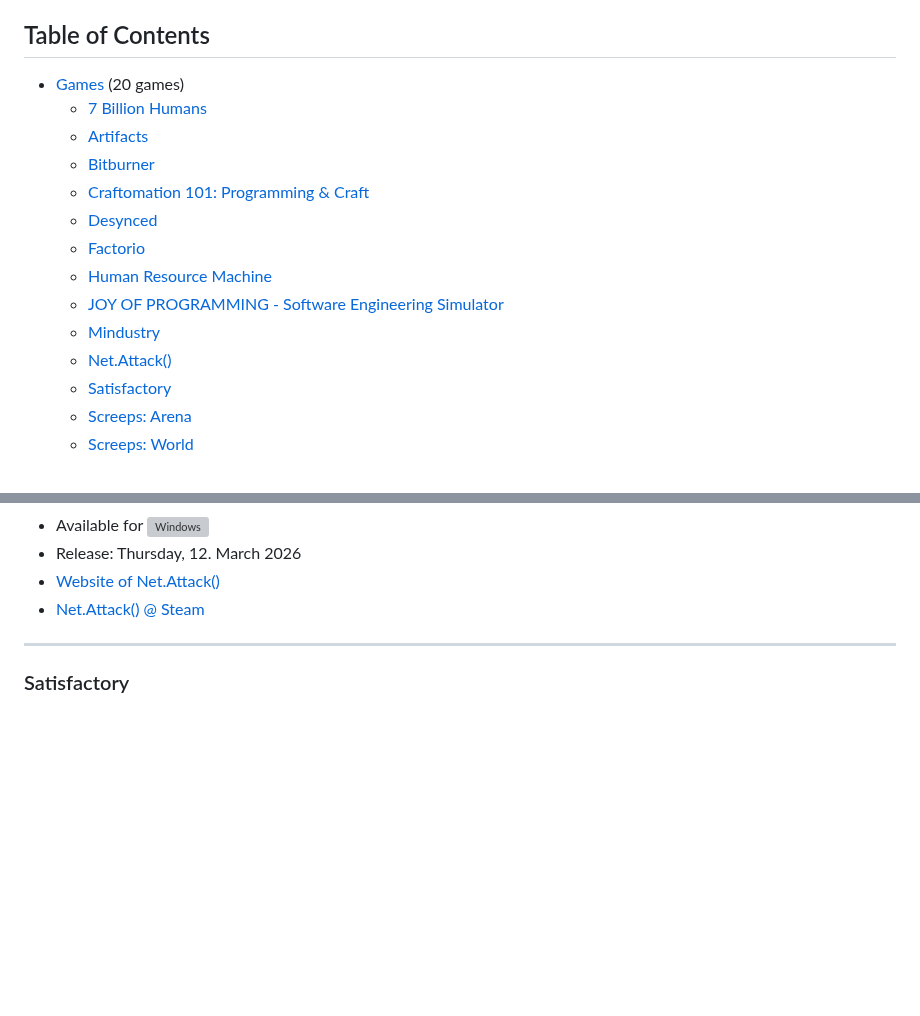
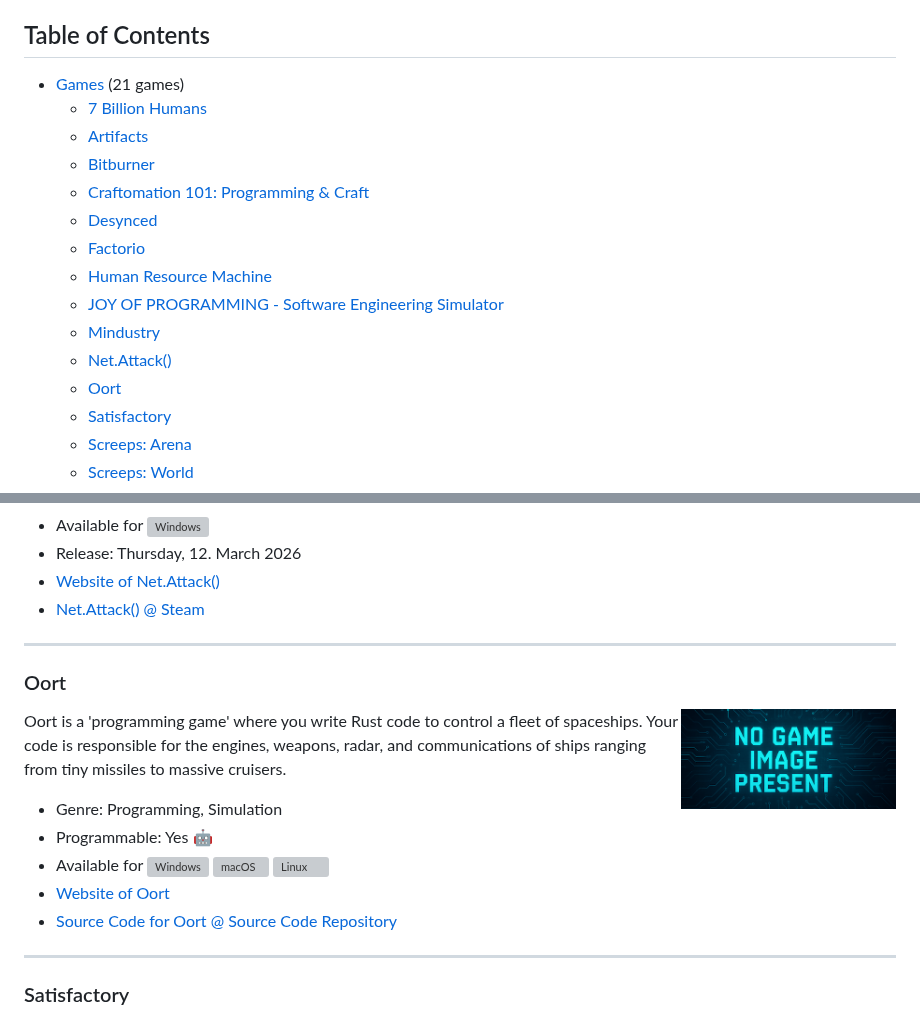
Before and after one commit to EngineeringKiosk/awesome-software-engineering-games, a Markdown page: README.md, 2 parts joined by grey strips. GitHub-like rendering; pictures changed too: generated/images/oort.png (added); blank space fills up the shorter version; grey boxes are pictures that could not be loaded.

Commit message:
chore: Update generated game content

```diff
--- a/README.md
+++ b/README.md
@@ -8,7 +8,7 @@ A curated list of games for software engineers that have that certain something
 
 ## Table of Contents
 
-* [Games](#games) (20 games)
+* [Games](#games) (21 games)
   * [7 Billion Humans](#7-billion-humans)
   * [Artifacts](#artifacts)
   * [Bitburner](#bitburner)
@@ -19,6 +19,7 @@ A curated list of games for software engineers that have that certain something
   * [JOY OF PROGRAMMING - Software Engineering Simulator](#joy-of-programming-software-engineering-simulator)
   * [Mindustry](#mindustry)
   * [Net.Attack()](#net-attack)
+  * [Oort](#oort)
   * [Satisfactory](#satisfactory)
   * [Screeps: Arena](#screeps-arena)
   * [Screeps: World](#screeps-world)
@@ -162,6 +163,19 @@ CODE OR DIE! Hack enemy systems &amp; survive the security response by engineeri
 * Release: Thursday, 12. March 2026
 * [Website of Net.Attack()](https://www.byterockers.games/)
 * [Net.Attack() @ Steam](https://store.steampowered.com/app/3047370/)
+
+----
+
+<h3 id="oort">Oort</h3>
+
+<img align="right" width="215" height="215" src="./generated/images/oort.png" />
+
+Oort is a &#39;programming game&#39; where you write Rust code to control a fleet of spaceships. Your code is responsible for the engines, weapons, radar, and communications of ships ranging from tiny missiles to massive cruisers.
+* Genre: Programming, Simulation
+* Programmable: Yes 🤖
+* Available for <img src="./assets/windows.svg" alt="Windows" title="Windows" width="15"/> <img src="./assets/apple-os.svg" alt="macOS" title="macOS" width="15"/> <img src="./assets/linux.svg" alt="Linux" title="Linux" width="15"/>
+* [Website of Oort](https://oort.rs/)
+* [Source Code for Oort @ Source Code Repository](https://github.com/rlane/oort3)
 
 ----
 
```
Also changed, not shown: 2 other files.
